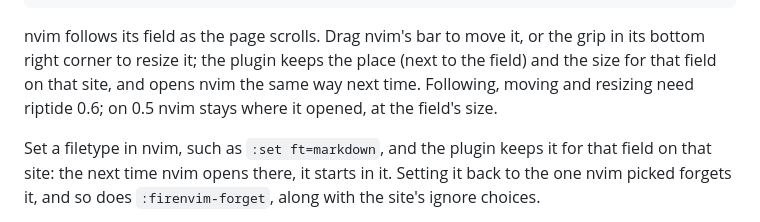
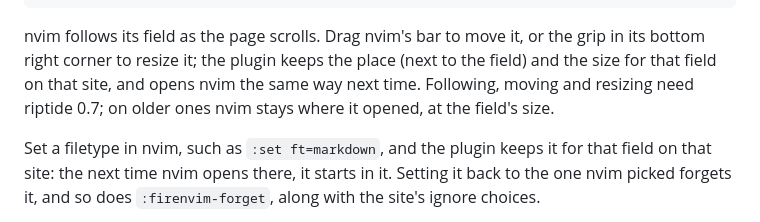
Before and after one commit to joshzcold/riptide-plugins, a Markdown page: firenvim/README.md, the part around the change. GitHub-like rendering.

Commit message:
docs(firenvim): following, moving and resizing need riptide 0.7
0.6.0 shipped without joshzcold/riptide#45.

Co-Authored-By: Claude Opus 5.5 (1M context) <noreply@anthropic.com>

```diff
--- a/firenvim/README.md
+++ b/firenvim/README.md
@@ -23,8 +23,8 @@ rt.pack.add({ "https://github.com/joshzcold/riptide-plugins", subdir = "firenvim
 nvim follows its field as the page scrolls. Drag nvim's bar to move it, or
 the grip in its bottom right corner to resize it; the plugin keeps the place
 (next to the field) and the size for that field on that site, and opens nvim
-the same way next time. Following, moving and resizing need riptide 0.6;
-on 0.5 nvim stays where it opened, at the field's size.
+the same way next time. Following, moving and resizing need riptide 0.7;
+on older ones nvim stays where it opened, at the field's size.
 
 Set a filetype in nvim, such as `:set ft=markdown`, and the plugin keeps it
 for that field on that site: the next time nvim opens there, it starts in it.
```
